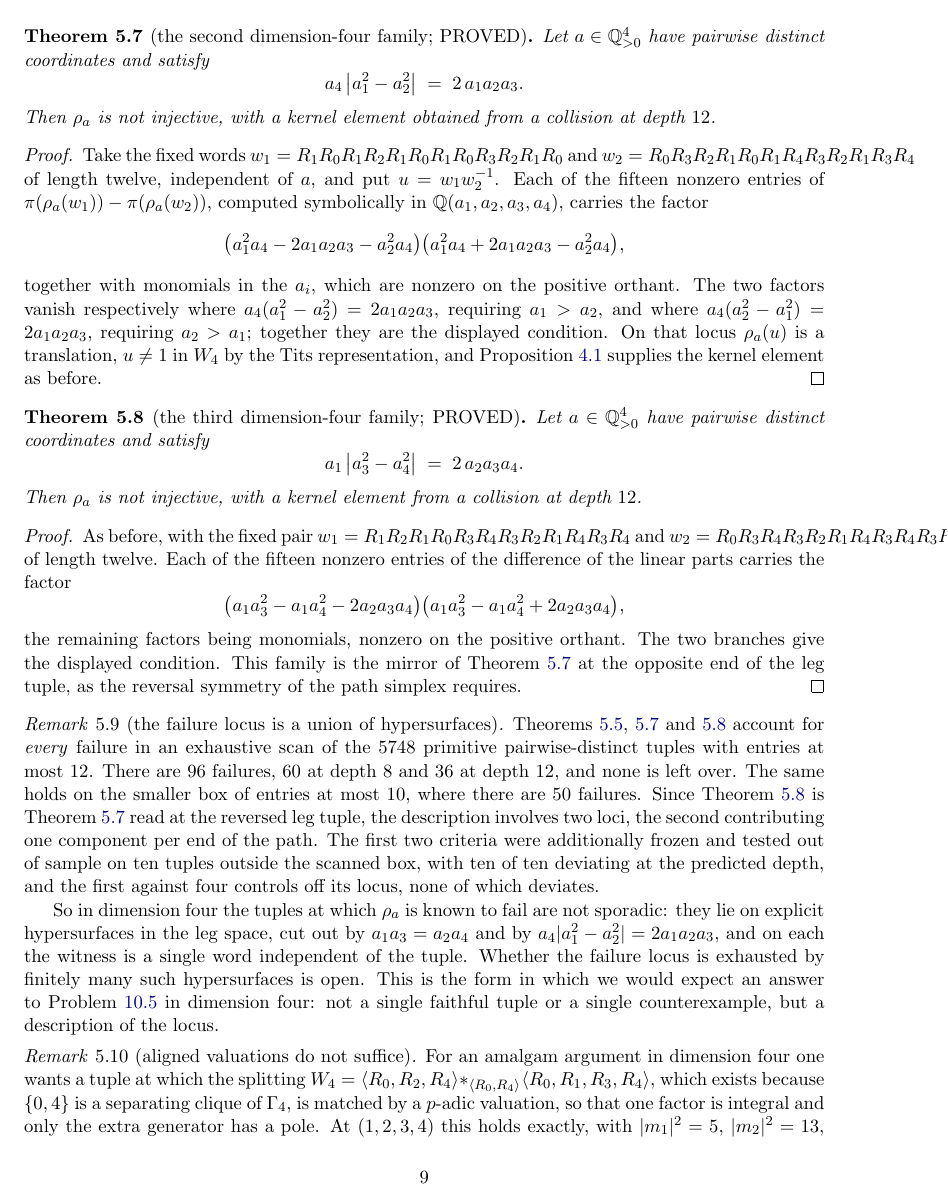
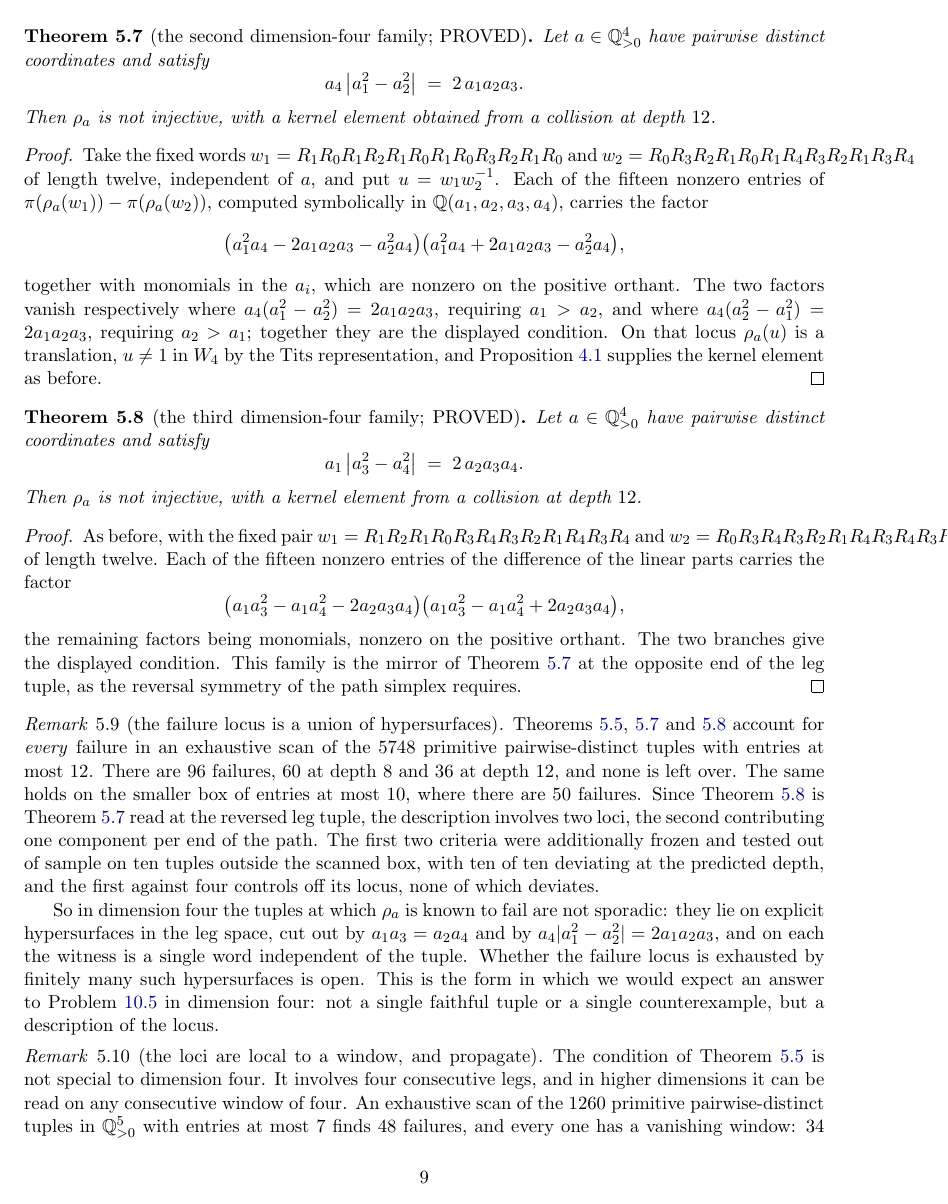
Before and after one commit to ElVec1o/pythagorean-reflection-sequence, a LaTeX paper (paper/journal/merged_novel_paper.tex): page 9 of 16. The pictures show the PDF file paper/journal/merged_novel_paper.pdf that the author committed with the source.

Commit message:
the dimension-four loci are window conditions and propagate to n=5
The family I condition involves four consecutive legs, so in higher dimensions it
can be read on any consecutive window of four. An exhaustive scan of the 1260
primitive pairwise-distinct tuples in Q_{>0}^5 with entries at most 7 gives 48
failures, and every one has a vanishing window: 34 on a_1 a_3 = a_2 a_4 and 14 on
a_2 a_4 = a_3 a_5. None on neither, none on both.

So the families are local conditions on four consecutive legs rather than
dimension-four accidents, and the failure locus in dimension n contains the union
of their translates along the tuple. That is what one expects from W_3 being a
standard parabolic of W_n on every four consecutive indices: a collision confined
to such a window is inherited by every larger dimension.

The clean split, 34 and 14 with no overlap and no remainder, also indicates that at
n = 5 and this range no genuinely five-dimensional locus appears.

```diff
--- a/paper/journal/merged_novel_paper.tex
+++ b/paper/journal/merged_novel_paper.tex
@@ -619,3 +619,8 @@ form in which we would expect an answer to Problem~\textup{\ref{prob:alternative
 four: not a single faithful tuple or a single counterexample, but a description of the locus.
 \end{remark}
 
+\begin{remark}[the loci are local to a window, and propagate]\label{rem:windows}
+The condition of Theorem~\ref{thm:family4} is not special to dimension four. It involves four
+consecutive legs, and in higher dimensions it can be read on any consecutive window of four. An
+exhaustive scan of the $1260$ primitive pairwise-distinct tuples in $\Q_{>0}^5$ with entries at
+most $7$ finds $48$ failures, and every one has a vanishing window: $34$ satisfy
@@ -622,3 +634,5 @@ four: not a single faithful tuple or a single counterexample, but a description
+\end{remark}
+
 \begin{remark}[aligned valuations do not suffice]\label{rem:alignnogo}
 For an amalgam argument in dimension four one wants a tuple at which the splitting
 $W_4=\langle R_0,R_2,R_4\rangle\ast_{\langle R_0,R_4\rangle}\langle R_0,R_1,R_3,R_4\rangle$,
```
Also changed, not shown: code/orthoscheme_counterexample/n5_scan.sh (added), paper/journal/merged_novel_paper.pdf, paper/journal/merged_novel_paper.tex (7 more changed lines).
